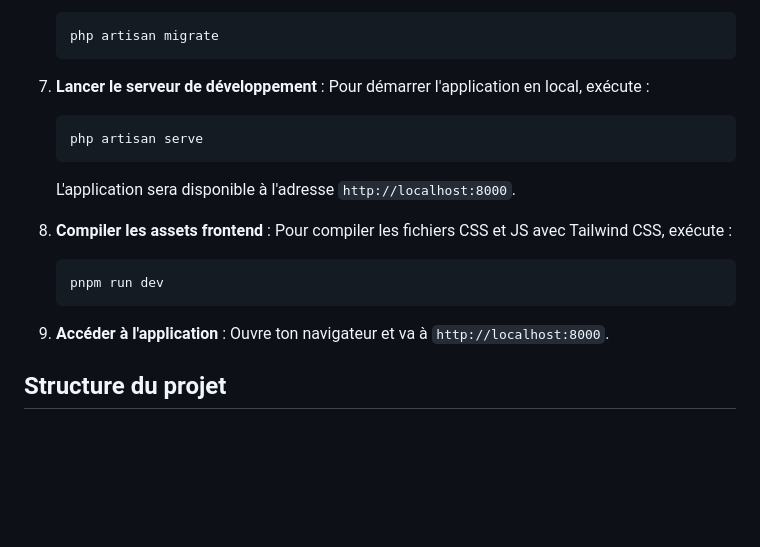
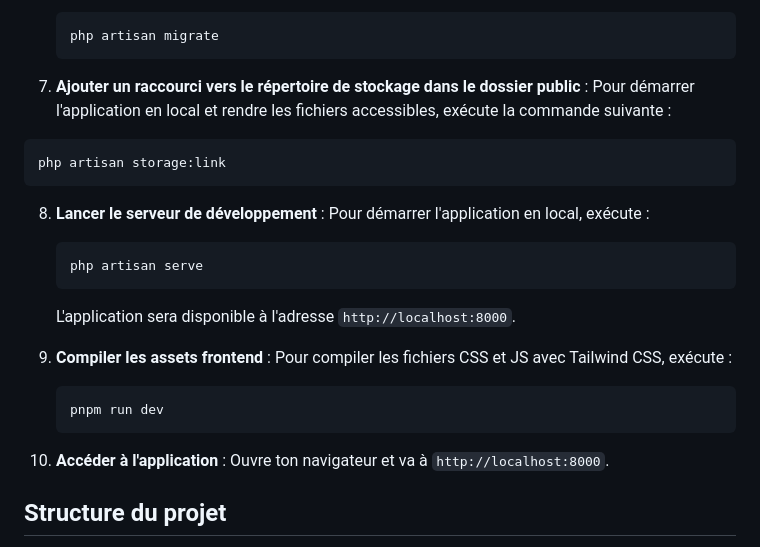
Before and after one commit to henintsoaheriniaina/tsikonina, a Markdown page: README.md, the part around the change. Drawn GitHub-style; blank space fills up the shorter version.

````diff
--- a/README.md
+++ b/README.md
@@ -72,7 +72,15 @@ Avant de commencer, assure-toi d'avoir les outils suivants installés sur ta mac
     php artisan migrate
     ```
 
-7. **Lancer le serveur de développement** :
+
+7. **Ajouter un raccourci vers le répertoire de stockage dans le dossier public** :
+Pour démarrer l'application en local et rendre les fichiers accessibles, exécute la commande suivante :
+
+```bash
+php artisan storage:link
+```
+
+8. **Lancer le serveur de développement** :
    Pour démarrer l'application en local, exécute :
 
     ```bash
@@ -81,14 +89,14 @@ Avant de commencer, assure-toi d'avoir les outils suivants installés sur ta mac
 
     L'application sera disponible à l'adresse `http://localhost:8000`.
 
-8. **Compiler les assets frontend** :
+9. **Compiler les assets frontend** :
    Pour compiler les fichiers CSS et JS avec Tailwind CSS, exécute :
 
     ```bash
     pnpm run dev
     ```
 
-9. **Accéder à l'application** :
+10. **Accéder à l'application** :
    Ouvre ton navigateur et va à `http://localhost:8000`.
 
 ## Structure du projet
````
